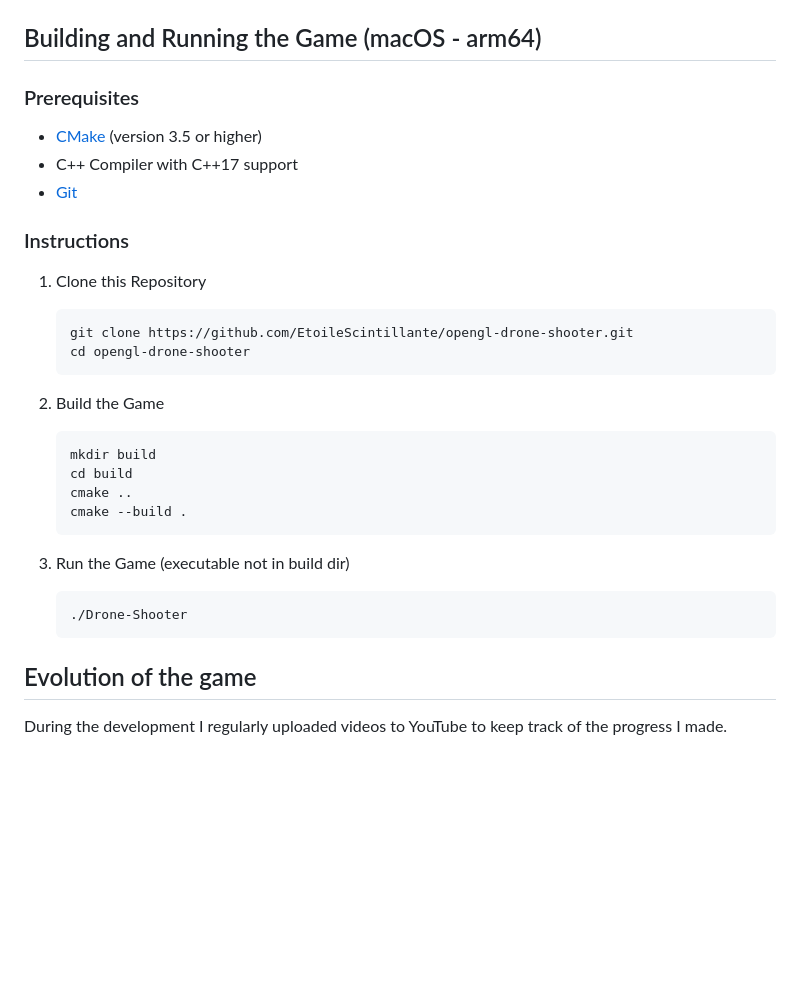
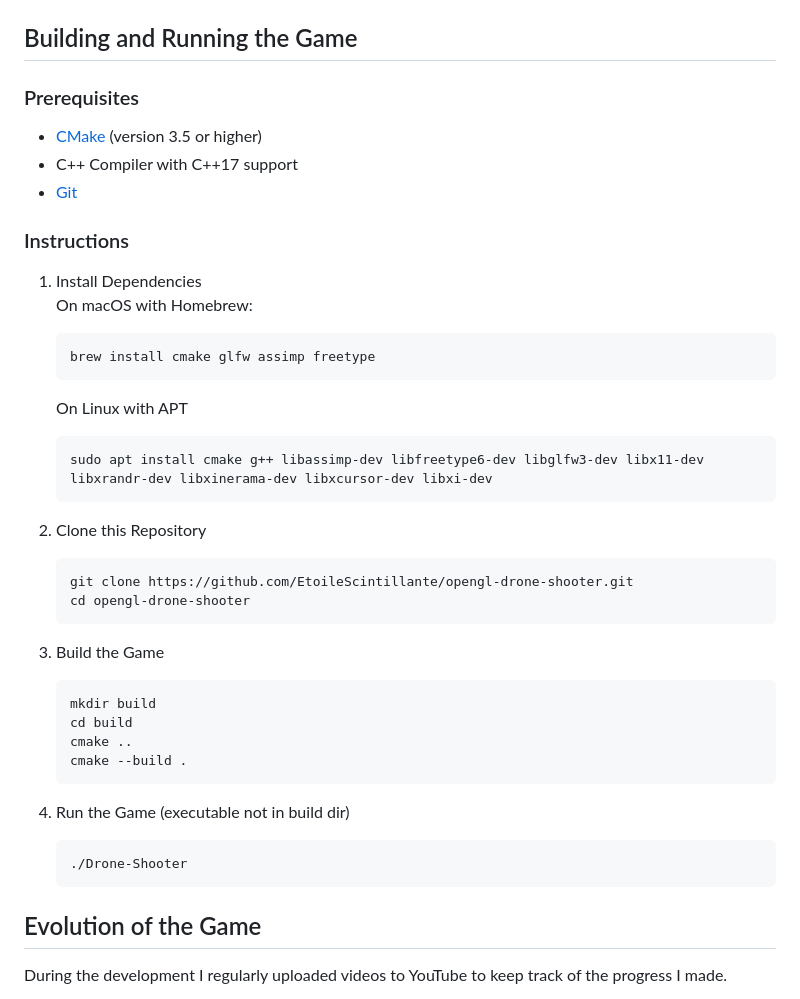
Before and after one commit to EtoileScintillante/opengl-drone-shooter, a Markdown page: README.md, the part around the change printed below. Rendered like a GitHub page; blank space fills up the shorter version.

````diff
--- a/README.md
+++ b/README.md
@@ -44,7 +44,7 @@ The bounding box of the enemy does not cover the whole drone, as can be seen in
 
 <img src="doc/enemy_bbox/front_side.png" width="400" height="250" alt="bounding box enemy" />
 
-## Building and Running the Game (macOS - arm64)
+## Building and Running the Game
 ### Prerequisites
 
 - [CMake](https://cmake.org) (version 3.5 or higher)
@@ -52,14 +52,24 @@ The bounding box of the enemy does not cover the whole drone, as can be seen in
 - [Git](https://git-scm.com)
 
 ### Instructions
-1. Clone this Repository
+1. Install Dependencies
+   On macOS with Homebrew:
+   ```bash
+   brew install cmake glfw assimp freetype
+   ```
+   On Linux with APT
+   ```bash
+   sudo apt install cmake g++ libassimp-dev libfreetype6-dev libglfw3-dev libx11-dev libxrandr-dev libxinerama-dev libxcursor-dev libxi-dev
+   ```
+
+2. Clone this Repository
 
     ```bash
     git clone https://github.com/EtoileScintillante/opengl-drone-shooter.git
     cd opengl-drone-shooter
     ```
 
-2. Build the Game
+3. Build the Game
 
     ```bash
     mkdir build
@@ -68,13 +78,13 @@ The bounding box of the enemy does not cover the whole drone, as can be seen in
     cmake --build .
     ```
 
-3. Run the Game (executable not in build dir)
+4. Run the Game (executable not in build dir)
 
     ```bash
     ./Drone-Shooter
     ```
 
-## Evolution of the game
+## Evolution of the Game
 During the development I regularly uploaded videos to YouTube to keep track of the progress I made.
 
 - [12 Sept. 2022](https://youtu.be/qpYmfjfTjCA) Minecraft scenery (starting point)
````
Also changed, not shown: other parts of README.md (+1 -1 lines).
